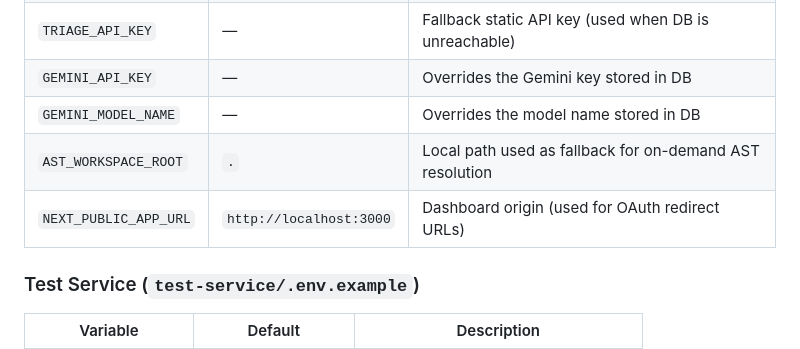
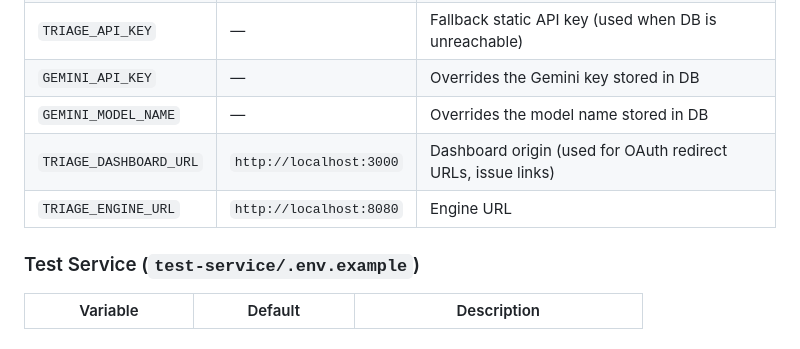
Before and after one commit to algotyrnt/triage, a Markdown page: README.md, the part around the change. GitHub-like rendering.

Commit message:
Update README to reflect new environment variables for TRIAGE_DASHBOARD_URL and TRIAGE_ENGINE_URL

```diff
--- a/README.md
+++ b/README.md
@@ -201,8 +201,8 @@ Open the dashboard at **http://localhost:3000** to see the isolated AST snippet
 | `TRIAGE_API_KEY`      | —                       | Fallback static API key (used when DB is unreachable)    |
 | `GEMINI_API_KEY`      | —                       | Overrides the Gemini key stored in DB                    |
 | `GEMINI_MODEL_NAME`   | —                       | Overrides the model name stored in DB                    |
-| `AST_WORKSPACE_ROOT`  | `.`                     | Local path used as fallback for on-demand AST resolution |
-| `NEXT_PUBLIC_APP_URL` | `http://localhost:3000` | Dashboard origin (used for OAuth redirect URLs)          |
+| `TRIAGE_DASHBOARD_URL` | `http://localhost:3000` | Dashboard origin (used for OAuth redirect URLs, issue links) |
+| `TRIAGE_ENGINE_URL`    | `http://localhost:8080` | Engine URL                                                   |
 
 ### Test Service (`test-service/.env.example`)
 
```
